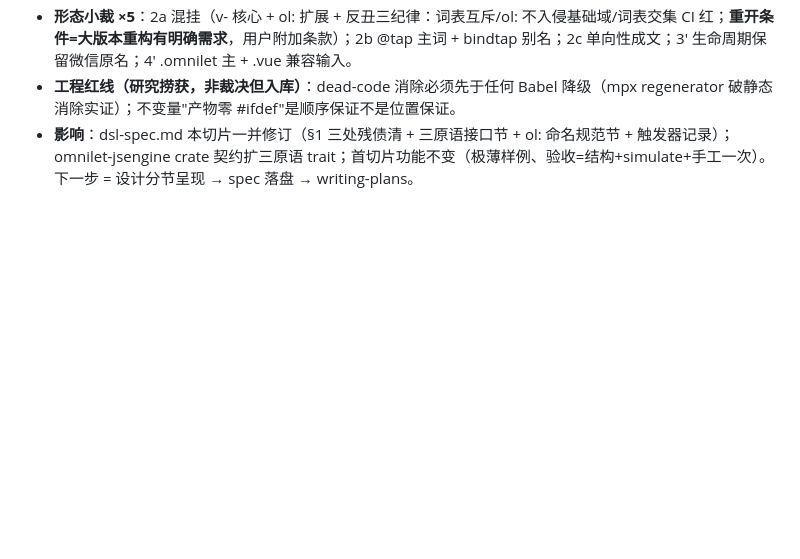
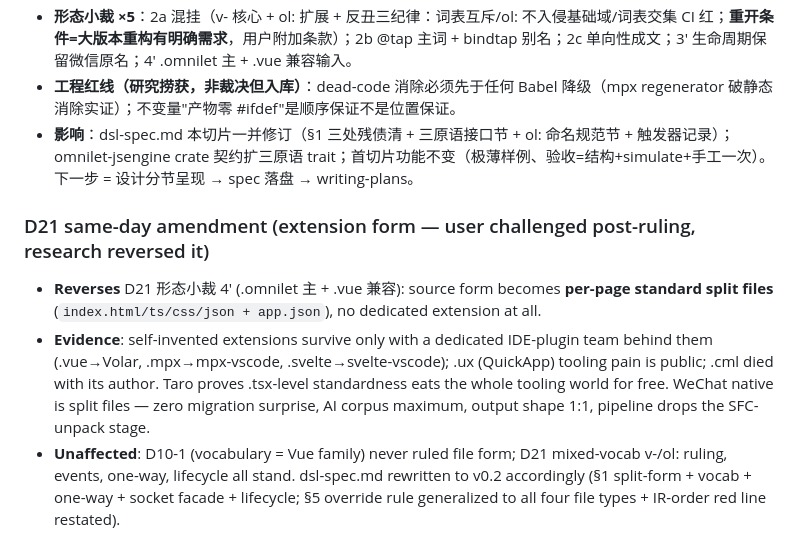
Before and after one commit to chengxuewen/OmniLet, a Markdown page: .agents/memorys/decisions.md, the part around the change. Drawn GitHub-style; blank space fills up the shorter version.

```diff
--- a/.agents/memorys/decisions.md
+++ b/.agents/memorys/decisions.md
@@ -305,3 +305,9 @@
 - **形态小裁 ×5**：2a 混挂（v- 核心 + ol: 扩展 + 反丑三纪律：词表互斥/ol: 不入侵基础域/词表交集 CI 红；**重开条件=大版本重构有明确需求**，用户附加条款）；2b @tap 主词 + bindtap 别名；2c 单向性成文；3' 生命周期保留微信原名；4' .omnilet 主 + .vue 兼容输入。
 - **工程红线（研究捞获，非裁决但入库）**：dead-code 消除必须先于任何 Babel 降级（mpx regenerator 破静态消除实证）；不变量"产物零 #ifdef"是顺序保证不是位置保证。
 - **影响**：dsl-spec.md 本切片一并修订（§1 三处残债清 + 三原语接口节 + ol: 命名规范节 + 触发器记录）；omnilet-jsengine crate 契约扩三原语 trait；首切片功能不变（极薄样例、验收=结构+simulate+手工一次）。下一步 = 设计分节呈现 → spec 落盘 → writing-plans。
+
+### D21 same-day amendment (extension form — user challenged post-ruling, research reversed it)
+
+- **Reverses** D21 形态小裁 4' (.omnilet 主 + .vue 兼容): source form becomes **per-page standard split files** (`index.html/ts/css/json + app.json`), no dedicated extension at all.
+- **Evidence**: self-invented extensions survive only with a dedicated IDE-plugin team behind them (.vue→Volar, .mpx→mpx-vscode, .svelte→svelte-vscode); .ux (QuickApp) tooling pain is public; .cml died with its author. Taro proves .tsx-level standardness eats the whole tooling world for free. WeChat native is split files — zero migration surprise, AI corpus maximum, output shape 1:1, pipeline drops the SFC-unpack stage.
+- **Unaffected**: D10-1 (vocabulary = Vue family) never ruled file form; D21 mixed-vocab v-/ol: ruling, events, one-way, lifecycle all stand. dsl-spec.md rewritten to v0.2 accordingly (§1 split-form + vocab + one-way + socket facade + lifecycle; §5 override rule generalized to all four file types + IR-order red line restated).
```
Also changed, not shown: docs/dsl-spec.md (+22 -25 lines), docs/reference/dsl-design-space.md (+4 -0 lines).
